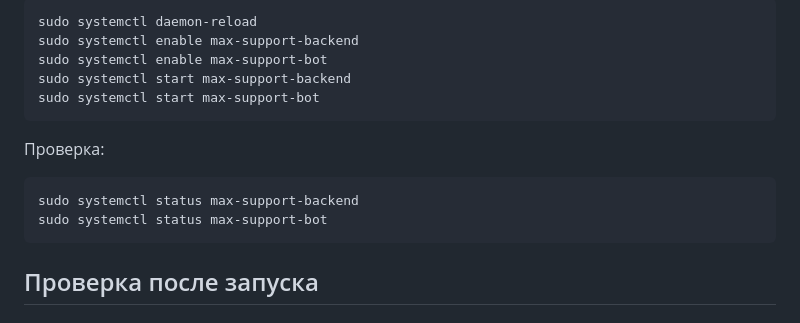
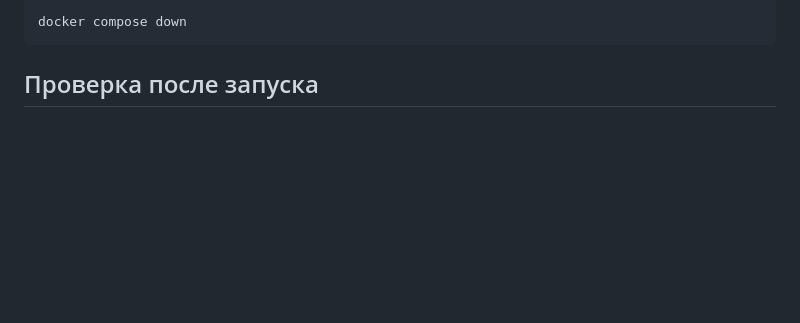
Before and after one commit to L1ghtYagam1/osTicket_MAX_bot_miniapp, a Markdown page: README.md, the part around one of its changes. Rendered like a GitHub page; blank space fills up the shorter version.

Commit message:
Simplify README to Docker-only setup

````diff
--- a/README.md
+++ b/README.md
@@ -353,17 +226,6 @@ WantedBy=multi-user.target
 
 ```bash
-sudo systemctl daemon-reload
-sudo systemctl enable max-support-backend
-sudo systemctl enable max-support-bot
-sudo systemctl start max-support-backend
-sudo systemctl start max-support-bot
-```
-
-Проверка:
-
-```bash
-sudo systemctl status max-support-backend
-sudo systemctl status max-support-bot
+docker compose down
 ```
 
 ## Проверка после запуска
````
Also changed, not shown: other parts of README.md (+35 -162 lines).
